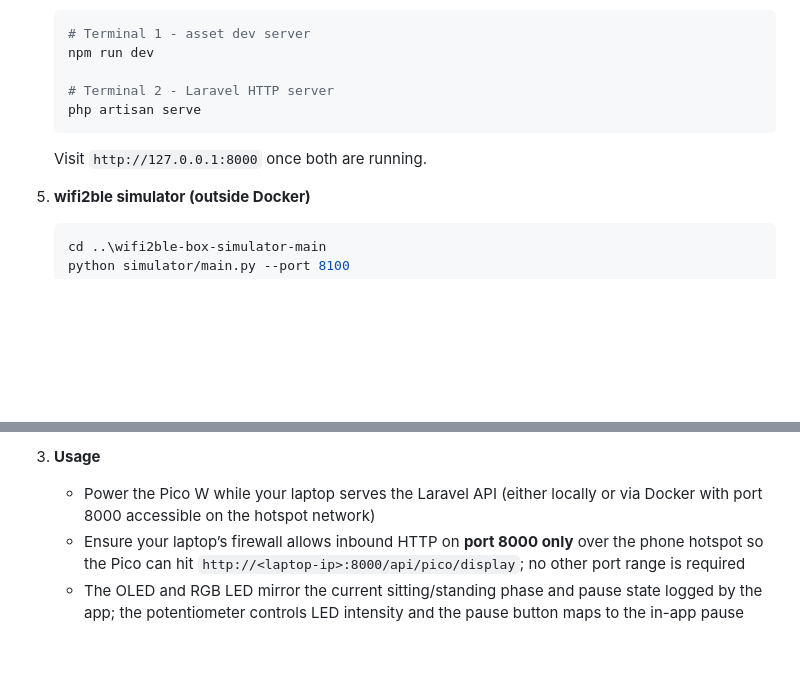
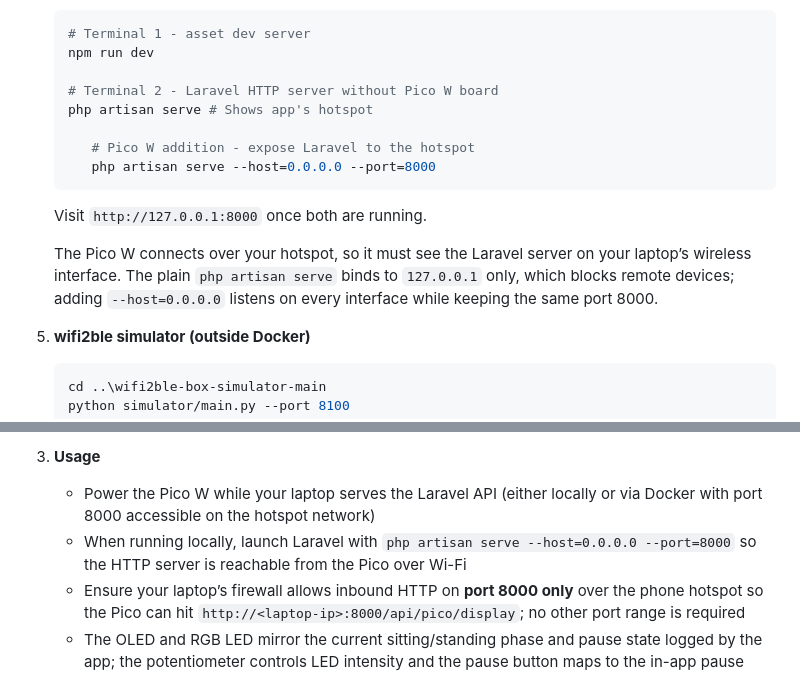
Before and after one commit to Lara-Ghi/LevelUp, a Markdown page: SETUP.md, 2 parts joined by grey strips. Drawn GitHub-style; blank space fills up the shorter version.

````diff
--- a/SETUP.md
+++ b/SETUP.md
@@ -73,11 +73,16 @@ Each workflow relies on multiple listeners—keep every process below running in
    # Terminal 1 - asset dev server
    npm run dev
 
-   # Terminal 2 - Laravel HTTP server
-   php artisan serve
+   # Terminal 2 - Laravel HTTP server without Pico W board
+   php artisan serve # Shows app's hotspot
+
+      # Pico W addition - expose Laravel to the hotspot
+      php artisan serve --host=0.0.0.0 --port=8000
    ```
 
    Visit `http://127.0.0.1:8000` once both are running.
+
+   The Pico W connects over your hotspot, so it must see the Laravel server on your laptop’s wireless interface. The plain `php artisan serve` binds to `127.0.0.1` only, which blocks remote devices; adding `--host=0.0.0.0` listens on every interface while keeping the same port 8000.
 
 5. **wifi2ble simulator (outside Docker)**
 
@@ -187,5 +192,6 @@ When using Docker, prepend commands with `docker compose exec app`.
 3. **Usage**
 
    - Power the Pico W while your laptop serves the Laravel API (either locally or via Docker with port 8000 accessible on the hotspot network)
+   - When running locally, launch Laravel with `php artisan serve --host=0.0.0.0 --port=8000` so the HTTP server is reachable from the Pico over Wi-Fi
    - Ensure your laptop’s firewall allows inbound HTTP on **port 8000 only** over the phone hotspot so the Pico can hit `http://<laptop-ip>:8000/api/pico/display`; no other port range is required
    - The OLED and RGB LED mirror the current sitting/standing phase and pause state logged by the app; the potentiometer controls LED intensity and the pause button maps to the in-app pause toggle
````
